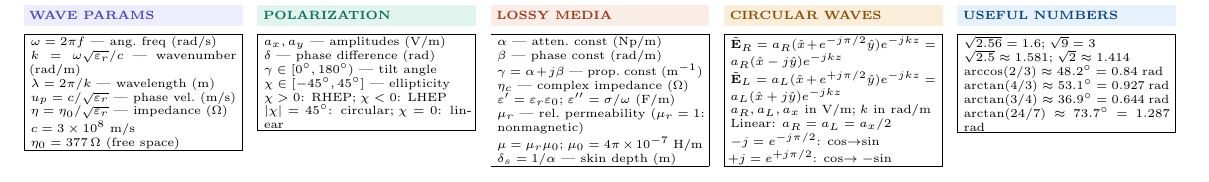
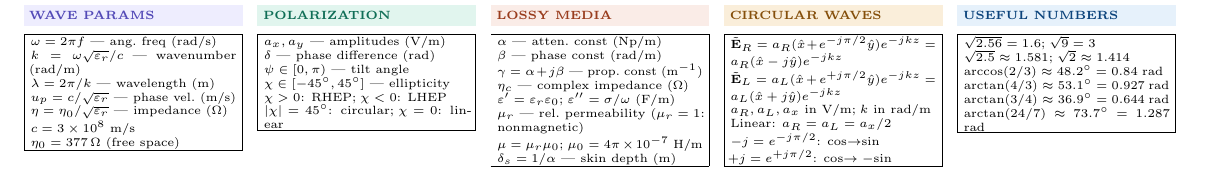
Before and after one commit to BaoPSU/ECE332-EMAG-II-Portland-State-University, a LaTeX document (Notes/ECE332_HW2_cheatsheet.tex): part of the page, cut so that both start at the same text. Compiled offline with pdfLaTeX.

Commit message:
Fix tilt angle symbol: γ → ψ with radian bounds [0,π)
Co-Authored-By: Claude Sonnet 4.6 <noreply@anthropic.com>

```diff
--- a/Notes/ECE332_HW2_cheatsheet.tex
+++ b/Notes/ECE332_HW2_cheatsheet.tex
@@ -313,7 +313,7 @@ $c=3\times10^8$ m/s\\
 \begin{ebox}
 $a_x,a_y$ --- amplitudes (V/m)\\
 $\delta$ --- phase difference (rad)\\
-$\gamma\in[0^\circ,180^\circ)$ --- tilt angle\\
+$\psi\in[0,\pi)$ --- tilt angle\\
 $\chi\in[-45^\circ,45^\circ]$ --- ellipticity\\
 $\chi>0$: RHEP;\;$\chi<0$: LHEP\\
 $|\chi|=45^\circ$: circular;\;$\chi=0$: linear
```
Also changed, not shown: Notes/ECE332_HW2_cheatsheet.pdf.
